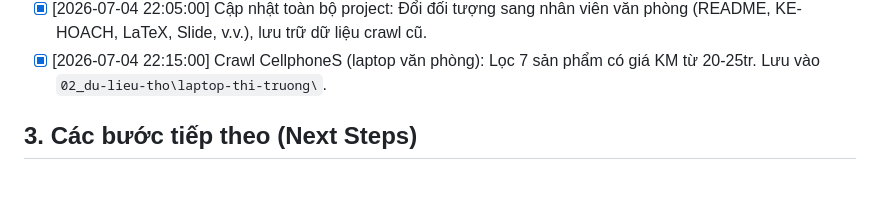
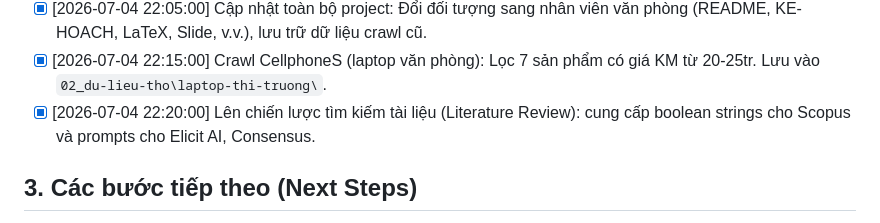
Before and after one commit to peekkapoo/logisticsmanagement, a Markdown page: 00_quan-ly-du-an/task_log.md, the part around the change. Rendered like a GitHub page; blank space fills up the shorter version.

Commit message:
Update task log for Phase 1: Literature Review planning

```diff
--- a/00_quan-ly-du-an/task_log.md
+++ b/00_quan-ly-du-an/task_log.md
@@ -22,6 +22,7 @@
 - [x] [2026-07-04 22:00:00] Xóa skill `crawl-laptop-data` (trùng lắp với `data-pipeline`). Cập nhật `AGENTS.md` routing.
 - [x] [2026-07-04 22:05:00] Cập nhật toàn bộ project: Đổi đối tượng sang nhân viên văn phòng (README, KE-HOACH, LaTeX, Slide, v.v.), lưu trữ dữ liệu crawl cũ.
 - [x] [2026-07-04 22:15:00] Crawl CellphoneS (laptop văn phòng): Lọc 7 sản phẩm có giá KM từ 20-25tr. Lưu vào `02_du-lieu-tho\laptop-thi-truong\`.
+- [x] [2026-07-04 22:20:00] Lên chiến lược tìm kiếm tài liệu (Literature Review): cung cấp boolean strings cho Scopus và prompts cho Elicit AI, Consensus.
 
 ## 3. Các bước tiếp theo (Next Steps)
 - Nếu user duyệt danh sách 7 laptop văn phòng, chạy Bước 2 (map benchmark CPU/GPU hoặc trọng lượng/pin tuýp văn phòng).
```
